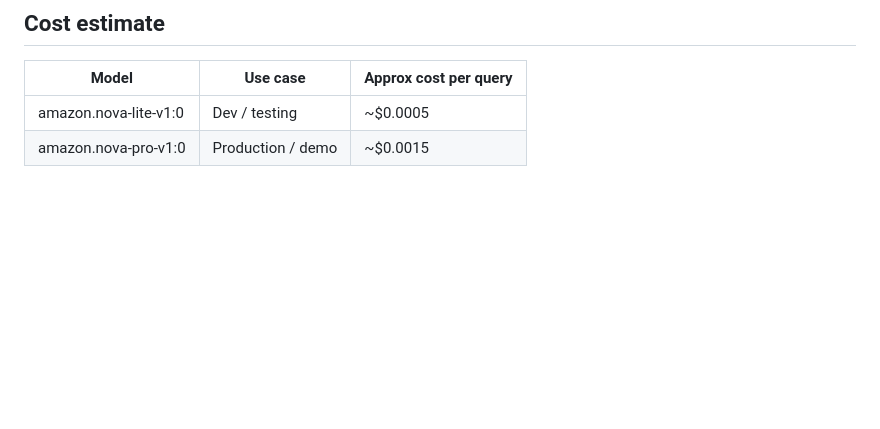
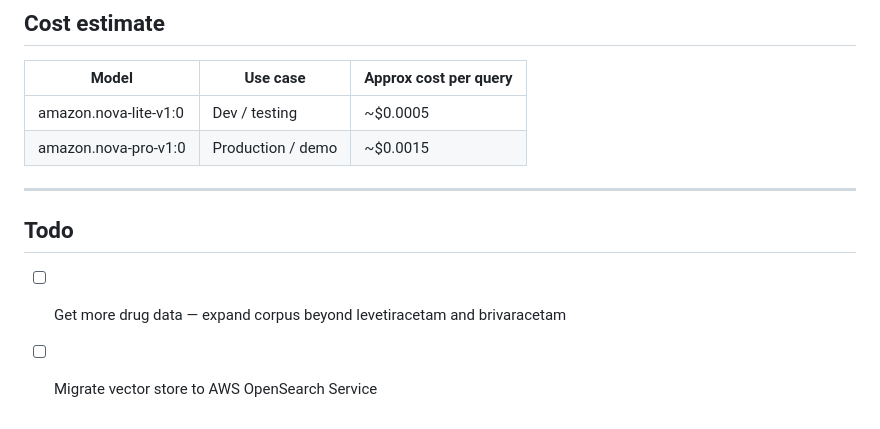
Before and after one commit to TheDRXu/UCB_Usecases, a Markdown page: README.md, the part around the change. Rendered like a GitHub page; blank space fills up the shorter version.

```diff
--- a/README.md
+++ b/README.md
@@ -239,3 +239,10 @@ https://dailymed.nlm.nih.gov/dailymed/services/v2/spls.json?drug_name={drug_name
 |-------|----------|----------------------|
 | amazon.nova-lite-v1:0 | Dev / testing | ~$0.0005 |
 | amazon.nova-pro-v1:0 | Production / demo | ~$0.0015 |
+
+---
+
+## Todo
+
+- [ ] Get more drug data — expand corpus beyond levetiracetam and brivaracetam
+- [ ] Migrate vector store to AWS OpenSearch Service
```
